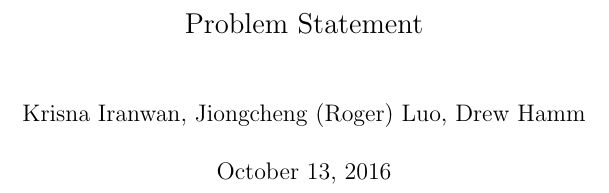
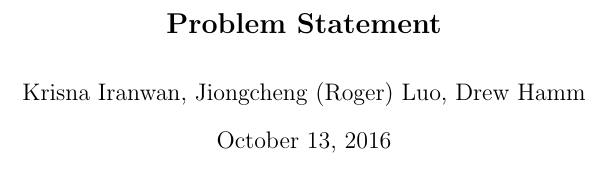
Before and after one commit to gijonc/CapstoneProject-OSU-65, a LaTeX paper (problem-statement.tex): part of page 1 of 3, cut so that both start at the same text. Compiled offline with LaTeX, dvips and Ghostscript.

Commit message:
Updated Makefile & tex format

```diff
--- a/problem-statement.tex
+++ b/problem-statement.tex
@@ -9,6 +9,7 @@
 \usepackage{float}
 \usepackage{color}
 \usepackage{url}
+\usepackage{titling}
 
 \usepackage{balance}
 \usepackage[TABBOTCAP, tight]{subfigure}
@@ -53,6 +54,11 @@
 	frame=single
 }
 
+
+\pretitle{\begin{center}\Huge\bfseries}
+\posttitle{\par\end{center}\vskip 0.5em}
+
+
 \title{\Large{Problem Statement}}
 \author{\name}
 \date{\today}
```
Also changed, not shown: Makefile, 1 other file.
